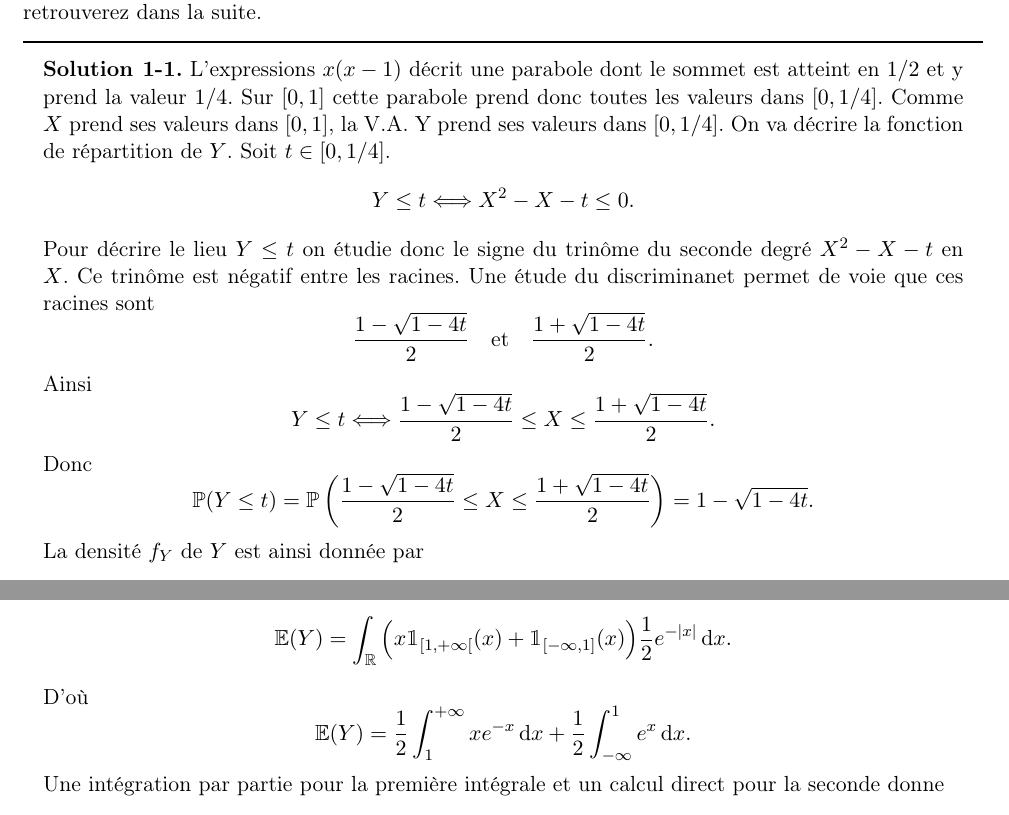
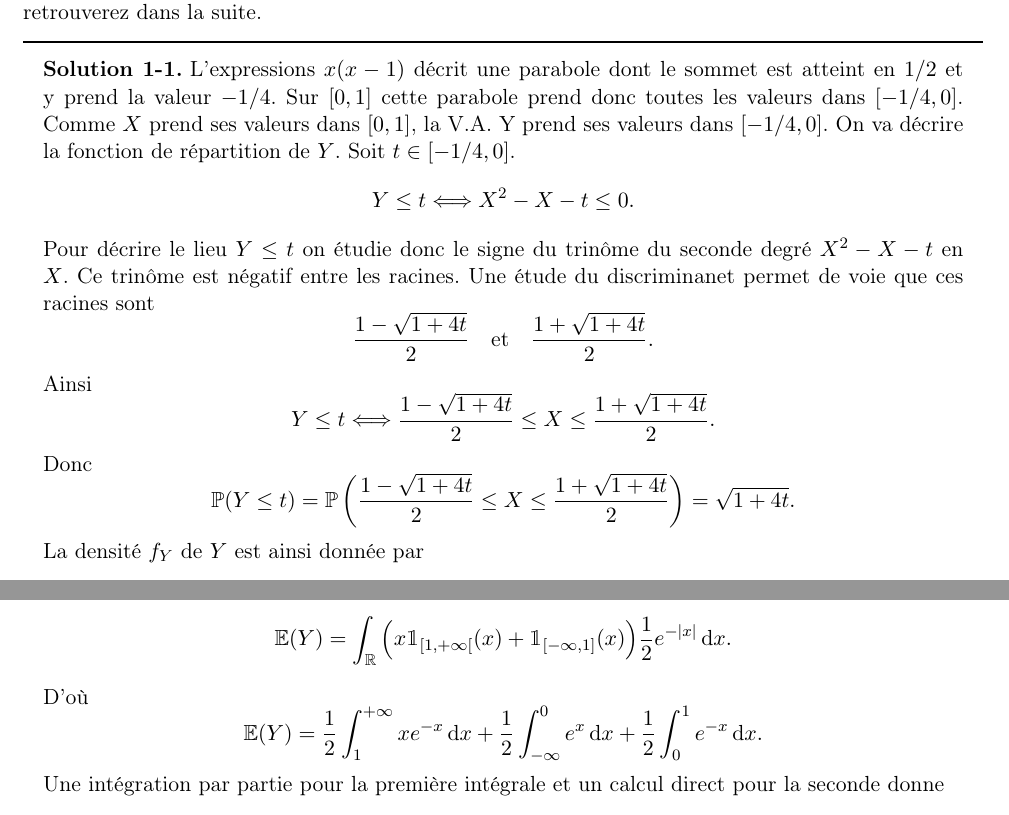
Before and after one commit to bashardudin/Epita-SCIA-PRSTIA, a LaTeX document (Exercices/TeX/exercicePRST.tex): two parts of pages 5 and 6 of 9, joined at a grey line, cut so that both start at the same text. The pictures show the PDF file Exercices/exercicePRST.pdf that the author committed with the source.

Commit message:
Errata : Remarks of @Malou

```diff
--- a/Exercices/TeX/exercicePRST.tex
+++ b/Exercices/TeX/exercicePRST.tex
@@ -70,8 +70,8 @@ des intégrales généralisées.
   les racines. Une étude du discriminanet permet de voie que ces
   racines sont
   \[
-  \frac{1 - \sqrt{1-4t}}{2} \quad \textrm{et} \quad \frac{1 +
-    \sqrt{1-4t}}{2}.
+  \frac{1 - \sqrt{1+4t}}{2} \quad \textrm{et} \quad \frac{1 +
+    \sqrt{1+4t}}{2}.
   \]
   Ainsi
   \[
@@ -80,12 +80,12 @@ des intégrales généralisées.
   \]
   Donc
   \[
-  \mbb{P}(Y \leq t) = \mbb{P}\left(\frac{1 - \sqrt{1-4t}}{2} \leq X \leq \frac{1 +
-    \sqrt{1-4t}}{2}\right) = 1 - \sqrt{1-4t}.
+  \mbb{P}(Y \leq t) = \mbb{P}\left(\frac{1 - \sqrt{1+4t}}{2} \leq X \leq \frac{1 +
+    \sqrt{1+4t}}{2}\right) = \sqrt{1+4t}.
   \]
   La densité $f_Y$ de $Y$ est ainsi donnée par
   \[
-  f_y(x) = \frac{2}{1 - 4x}\bOne_{[0, 1/4]}(x).
+  f_y(x) = \frac{2}{\sqrt{1 + 4x}}\bOne_{[-1/4, 0]}(x).
   \]
   Pour le voir il suffit de voir le fait que la densité est la dérivée
   de la fonction de répartition là où celle-ci est dérivable. Comme la
@@ -239,7 +239,7 @@ $f_X(x) =  \frac{1}{2}e^{-|x|}$.
   \]
   D'où
   \[
-  \mbb{E}(Y) = \frac{1}{2}\int_1^{+\infty}xe^{-x}\dd{x} + \frac{1}{2} \int_{-\infty}^1 e^{x}\dd{x}.
+  \mbb{E}(Y) = \frac{1}{2}\int_1^{+\infty}xe^{-x}\dd{x} + \frac{1}{2} \int_{-\infty}^0 e^{x}\dd{x} + \frac{1}{2}\int_{0}^1 e^{-x}\dd{x}.
   \]
   Une intégration par partie pour la première intégrale et un calcul
   direct pour la seconde donne
```
Also changed, not shown: Exercices/exercicePRST.pdf, Exercices/TeX/exercicePRST.tex (12 more changed lines).
